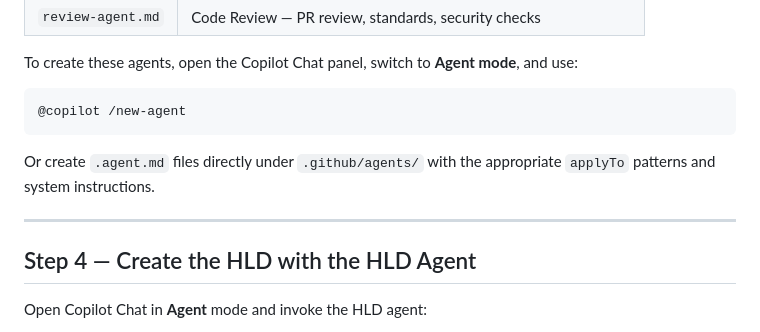
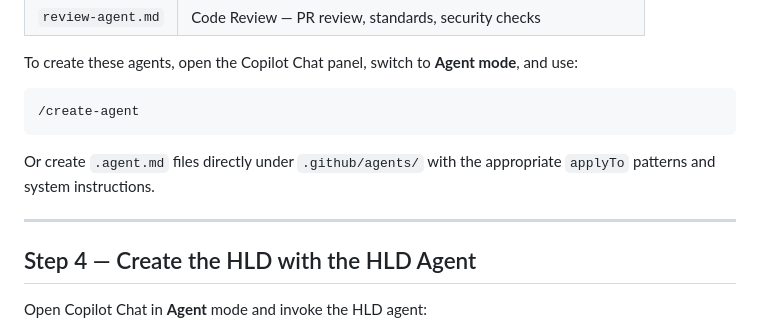
Before and after one commit to im-naga-ghas/insure-well-agentic-sdlc-ghe, a Markdown page: handbook/guides/5.Demo-Flow.md, the part around one of its changes. GitHub-like rendering.

````diff
--- a/handbook/guides/5.Demo-Flow.md
+++ b/handbook/guides/5.Demo-Flow.md
@@ -79,12 +79,13 @@ Custom agents are defined as `.agent.md` files inside `.github/agents/` (or `.vs
 To create these agents, open the Copilot Chat panel, switch to **Agent mode**, and use:
 
 ```
-@copilot /new-agent
+/create-agent
 ```
 
 Or create `.agent.md` files directly under `.github/agents/` with the appropriate `applyTo` patterns and system instructions.
 
 ---
+
 
 ## Step 4 — Create the HLD with the HLD Agent
 
````
Also changed, not shown: other parts of handbook/guides/5.Demo-Flow.md (+0 -1 lines), .github/agents/brd.agent.md (renamed from .github/agents/plan.agent.md).
